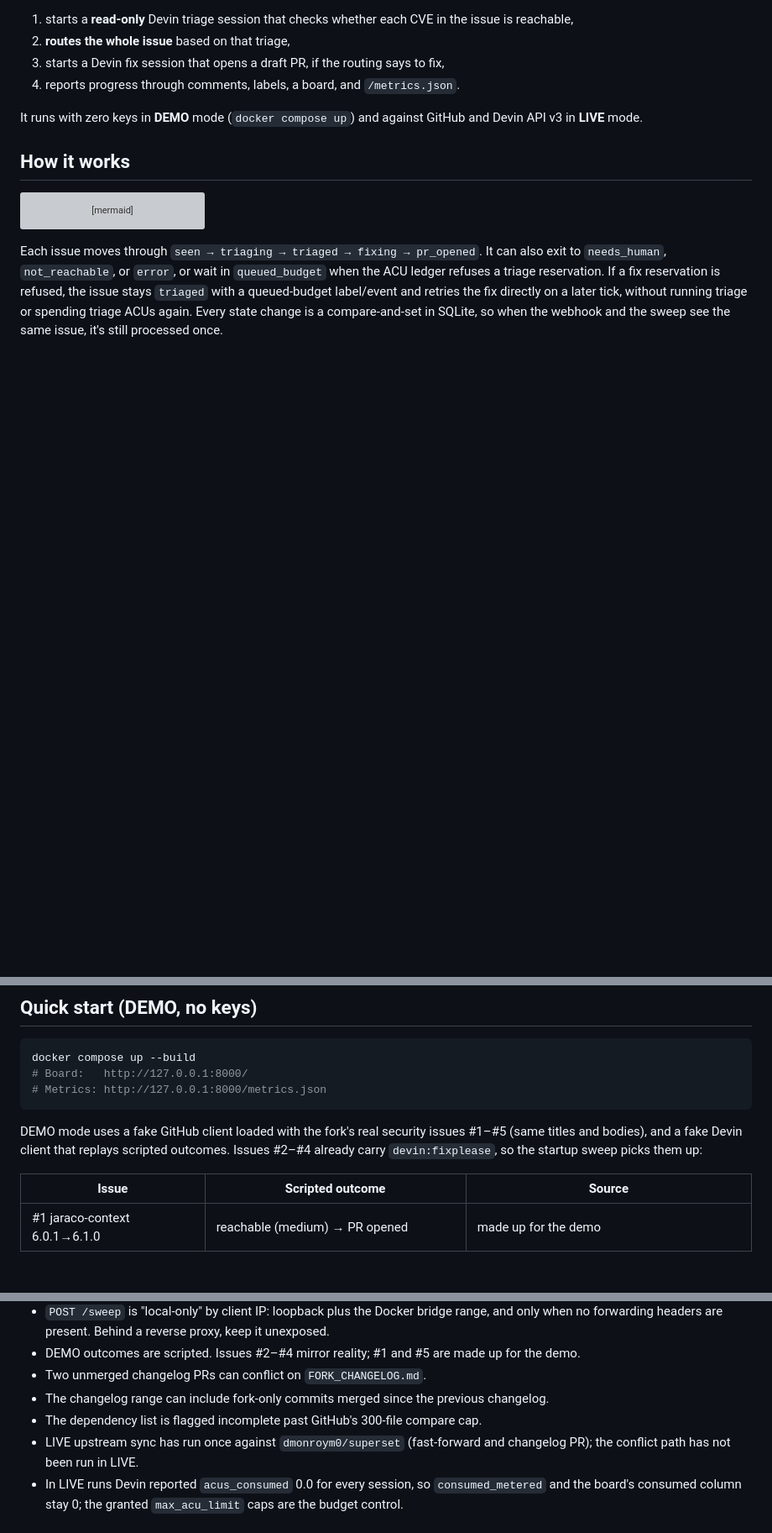
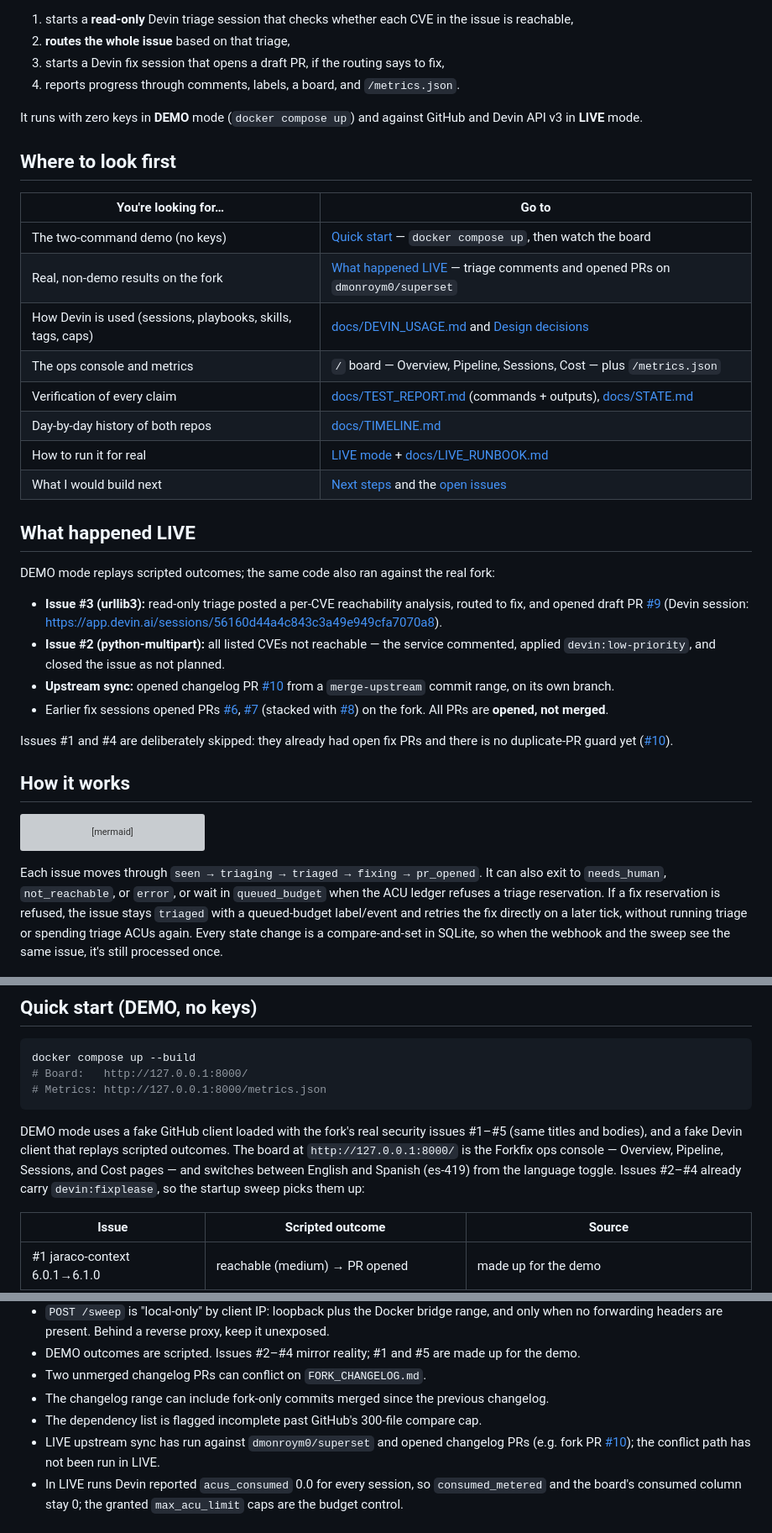
Before and after one commit to dmonroym0/devin-superset-demo, a Markdown page: README.md, 3 parts joined by grey strips. Shown at 84% size. Rendered like a GitHub page; blank space fills up the shorter version; grey boxes are pictures that could not be loaded.

Commit message:
docs: add evaluator orientation, real LIVE results, ops console + es-419 note
Co-Authored-By: Devin AI <158243242+devin-ai-integration[bot]@users.noreply.github.com>

````diff
--- a/README.md
+++ b/README.md
@@ -10,6 +10,30 @@ Label an issue `devin:fixplease`. The service then:
 4. reports progress through comments, labels, a board, and `/metrics.json`.
 
 It runs with zero keys in **DEMO** mode (`docker compose up`) and against GitHub and Devin API v3 in **LIVE** mode.
+
+## Where to look first
+
+| You're looking for… | Go to |
+|---|---|
+| The two-command demo (no keys) | [Quick start](#quick-start-demo-no-keys) — `docker compose up`, then watch the board |
+| Real, non-demo results on the fork | [What happened LIVE](#what-happened-live) — triage comments and opened PRs on `dmonroym0/superset` |
+| How Devin is used (sessions, playbooks, skills, tags, caps) | [docs/DEVIN_USAGE.md](docs/DEVIN_USAGE.md) and [Design decisions](#design-decisions) |
+| The ops console and metrics | `/` board — Overview, Pipeline, Sessions, Cost — plus `/metrics.json` |
+| Verification of every claim | [docs/TEST_REPORT.md](docs/TEST_REPORT.md) (commands + outputs), [docs/STATE.md](docs/STATE.md) |
+| Day-by-day history of both repos | [docs/TIMELINE.md](docs/TIMELINE.md) |
+| How to run it for real | [LIVE mode](#live-mode) + [docs/LIVE_RUNBOOK.md](docs/LIVE_RUNBOOK.md) |
+| What I would build next | [Next steps](#next-steps-not-built) and the [open issues](https://github.com/dmonroym0/devin-superset-demo/issues) |
+
+## What happened LIVE
+
+DEMO mode replays scripted outcomes; the same code also ran against the real fork:
+
+- **Issue #3 (urllib3):** read-only triage posted a per-CVE reachability analysis, routed to fix, and opened draft PR [#9](https://github.com/dmonroym0/superset/pull/9) (Devin session: https://app.devin.ai/sessions/56160d44a4c843c3a49e949cfa7070a8).
+- **Issue #2 (python-multipart):** all listed CVEs not reachable — the service commented, applied `devin:low-priority`, and closed the issue as not planned.
+- **Upstream sync:** opened changelog PR [#10](https://github.com/dmonroym0/superset/pull/10) from a `merge-upstream` commit range, on its own branch.
+- Earlier fix sessions opened PRs [#6](https://github.com/dmonroym0/superset/pull/6), [#7](https://github.com/dmonroym0/superset/pull/7) (stacked with [#8](https://github.com/dmonroym0/superset/pull/8)) on the fork. All PRs are **opened, not merged**.
+
+Issues #1 and #4 are deliberately skipped: they already had open fix PRs and there is no duplicate-PR guard yet ([#10](https://github.com/dmonroym0/devin-superset-demo/issues/10)).
 
 ## How it works
 
@@ -45,7 +69,7 @@ docker compose up --build
 # Metrics: http://127.0.0.1:8000/metrics.json
 ```
 
-DEMO mode uses a fake GitHub client loaded with the fork's real security issues #1–#5 (same titles and bodies), and a fake Devin client that replays scripted outcomes. Issues #2–#4 already carry `devin:fixplease`, so the startup sweep picks them up:
+DEMO mode uses a fake GitHub client loaded with the fork's real security issues #1–#5 (same titles and bodies), and a fake Devin client that replays scripted outcomes. The board at `http://127.0.0.1:8000/` is the Forkfix ops console — Overview, Pipeline, Sessions, and Cost pages — and switches between English and Spanish (es-419) from the language toggle. Issues #2–#4 already carry `devin:fixplease`, so the startup sweep picks them up:
 
 | Issue | Scripted outcome | Source |
 |---|---|---|
@@ -173,7 +197,7 @@ Create-session fields sent: `prompt`, `title`, `tags` (`devin-superset-demo`, `i
 - Two unmerged changelog PRs can conflict on `FORK_CHANGELOG.md`.
 - The changelog range can include fork-only commits merged since the previous changelog.
 - The dependency list is flagged incomplete past GitHub's 300-file compare cap.
-- LIVE upstream sync has run once against `dmonroym0/superset` (fast-forward and changelog PR); the conflict path has not been run in LIVE.
+- LIVE upstream sync has run against `dmonroym0/superset` and opened changelog PRs (e.g. fork PR [#10](https://github.com/dmonroym0/superset/pull/10)); the conflict path has not been run in LIVE.
 - In LIVE runs Devin reported `acus_consumed` 0.0 for every session, so `consumed_metered` and the board's consumed column stay 0; the granted `max_acu_limit` caps are the budget control.
 
 ## Next steps (not built)
````
Also changed, not shown: other parts of README.md (+2 -0 lines).
